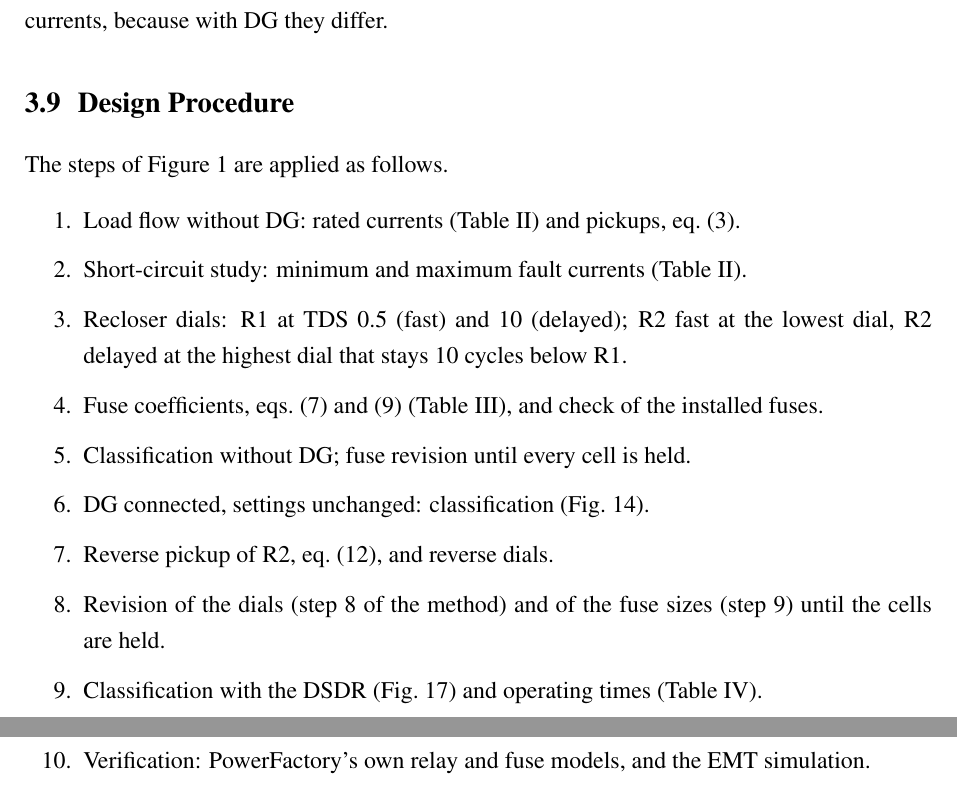
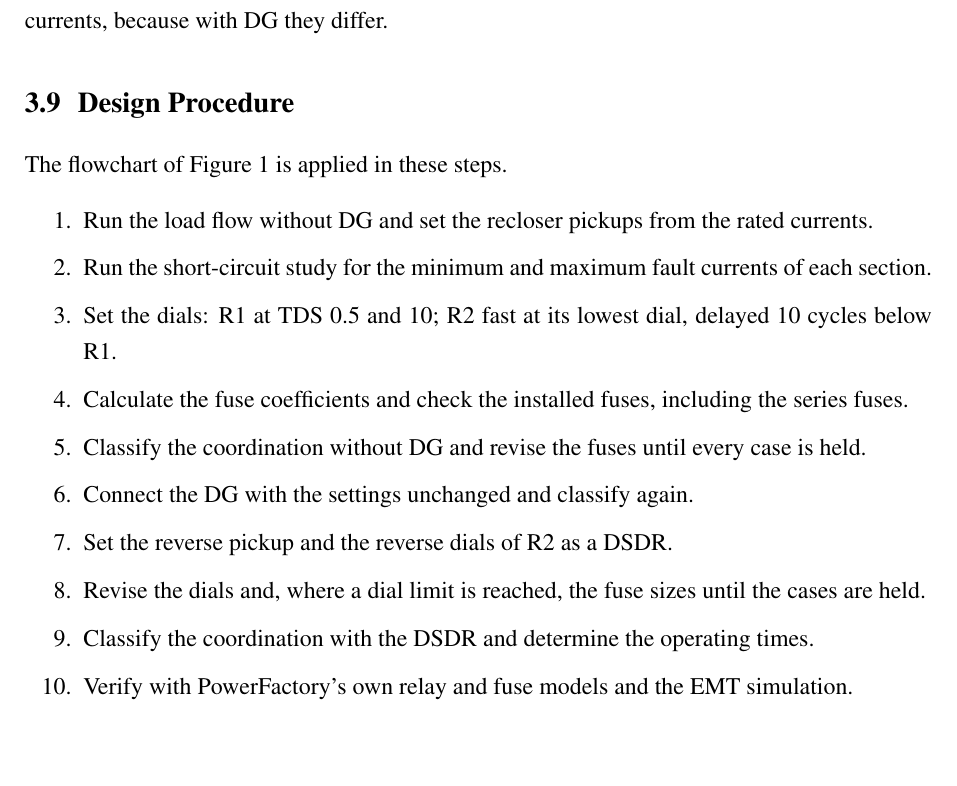
Before and after one commit to ranjanranjan21/-DSDR-IEEE13-PowerFactory, a LaTeX document (DSDR_Study/report/main.tex): two parts of pages 22 and 23 of 66 before the commit and part of page 22 of 65 after it, the two joined at a grey line, cut so that both start at the same text, the shorter picture padded with empty space. Compiled offline with pdfLaTeX.

Commit message:
Report: design procedure rewritten, fits on one page, no bracketed table/figure numbers
Co-Authored-By: Claude Opus 5.5 <noreply@anthropic.com>

```diff
--- a/DSDR_Study/report/main.tex
+++ b/DSDR_Study/report/main.tex
@@ -508,19 +508,18 @@ combination of that fault type is held. The fuse and each recloser are evaluated
 because with DG they differ.
 
 \subsection{Design Procedure}
-The steps of Figure~\ref{fig:flow} are applied as follows.
-\begin{enumerate}
-\item Load flow without DG: rated currents (Table~II) and pickups, eq.~\eqref{eq:ipfw}.
-\item Short-circuit study: minimum and maximum fault currents (Table~II).
-\item Recloser dials: R1 at TDS 0.5 (fast) and 10 (delayed); R2 fast at the lowest dial, R2 delayed at the highest dial that
-      stays 10~cycles below R1.
-\item Fuse coefficients, eqs.~\eqref{eq:bi} and \eqref{eq:biseries} (Table~III), and check of the installed fuses.
-\item Classification without DG; fuse revision until every cell is held.
-\item DG connected, settings unchanged: classification (Fig.~14).
-\item Reverse pickup of R2, eq.~\eqref{eq:iprv}, and reverse dials.
-\item Revision of the dials (step~8 of the method) and of the fuse sizes (step~9) until the cells are held.
-\item Classification with the DSDR (Fig.~17) and operating times (Table~IV).
-\item Verification: \PF's own relay and fuse models, and the EMT simulation.
+The flowchart of Figure~\ref{fig:flow} is applied in these steps.
+\begin{enumerate}[itemsep=1pt]
+\item Run the load flow without DG and set the recloser pickups from the rated currents.
+\item Run the short-circuit study for the minimum and maximum fault currents of each section.
+\item Set the dials: R1 at TDS 0.5 and 10; R2 fast at its lowest dial, delayed 10~cycles below R1.
+\item Calculate the fuse coefficients and check the installed fuses, including the series fuses.
+\item Classify the coordination without DG and revise the fuses until every case is held.
+\item Connect the DG with the settings unchanged and classify again.
+\item Set the reverse pickup and the reverse dials of R2 as a DSDR.
+\item Revise the dials and, where a dial limit is reached, the fuse sizes until the cases are held.
+\item Classify the coordination with the DSDR and determine the operating times.
+\item Verify with \PF's own relay and fuse models and the EMT simulation.
 \end{enumerate}
 
 % =====================================================================================================
```
Also changed, not shown: DSDR_Study/report/DSDR_Report.pdf, 3 other files.
